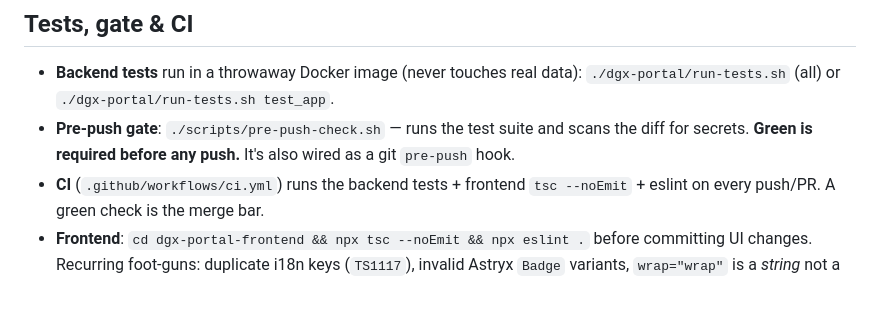
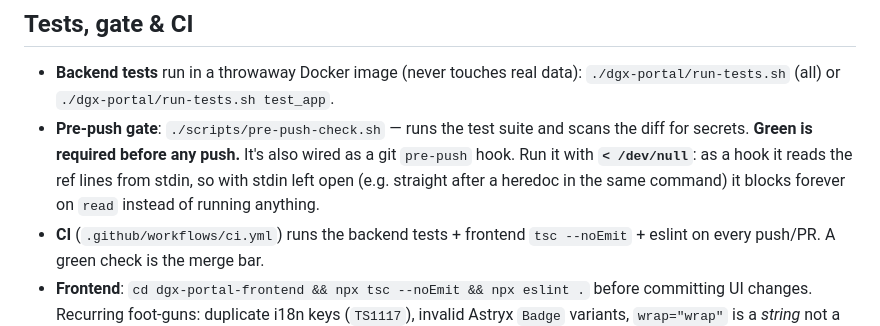
Before and after one commit to Sunderrrr/dgx-spark-llm-platform, a Markdown page: CLAUDE.md, the part around the change. Rendered like a GitHub page; blank space fills up the shorter version.

Commit message:
Docs: note the pre-push gate's stdin trap
Run standalone with stdin still open, the gate blocks forever on the `read`
loop that consumes git's ref lines — it looks like a slow test run but nothing
is running at all.

Co-Authored-By: Claude Opus 5 <noreply@anthropic.com>

```diff
--- a/CLAUDE.md
+++ b/CLAUDE.md
@@ -162,7 +162,9 @@ docker restart traefik                    # if the site 404s
   `./dgx-portal/run-tests.sh` (all) or `./dgx-portal/run-tests.sh test_app`.
 - **Pre-push gate**: `./scripts/pre-push-check.sh` — runs the test suite and scans
   the diff for secrets. **Green is required before any push.** It's also wired as
-  a git `pre-push` hook.
+  a git `pre-push` hook. Run it with **`< /dev/null`**: as a hook it reads the ref
+  lines from stdin, so with stdin left open (e.g. straight after a heredoc in the
+  same command) it blocks forever on `read` instead of running anything.
 - **CI** (`.github/workflows/ci.yml`) runs the backend tests + frontend
   `tsc --noEmit` + eslint on every push/PR. A green check is the merge bar.
 - **Frontend**: `cd dgx-portal-frontend && npx tsc --noEmit && npx eslint .` before
```
